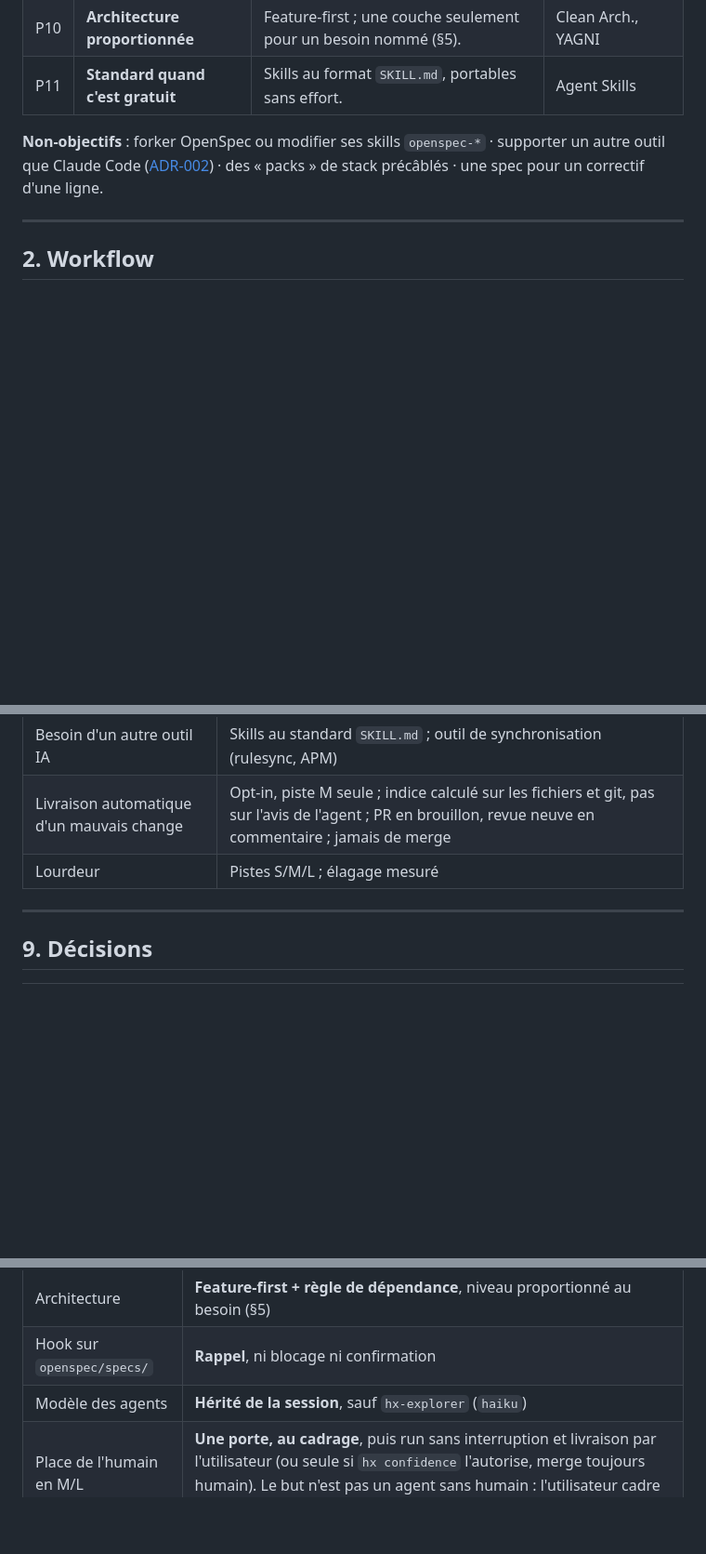
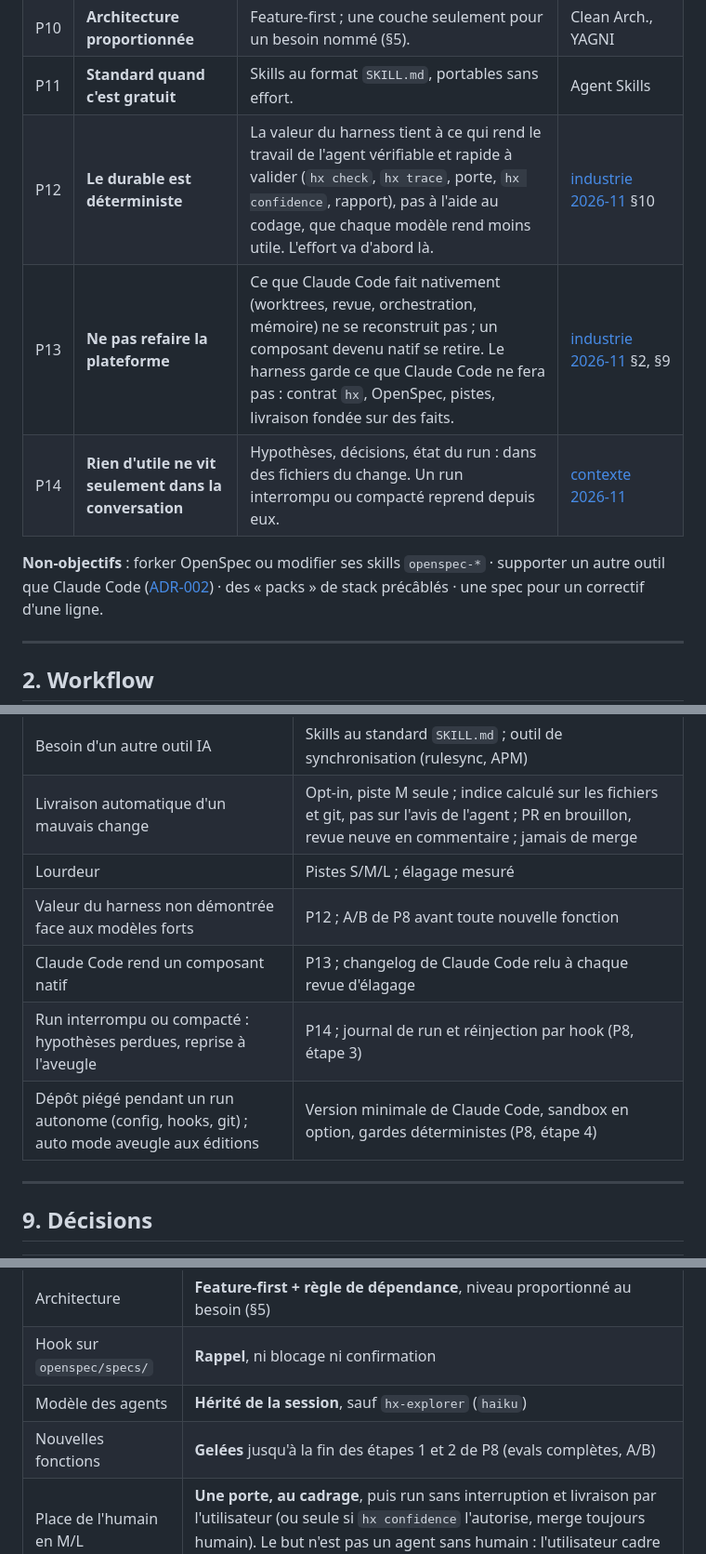
Before and after one commit to PatayEnCroute/Harness, a Markdown page: docs/PLAN.md, 3 parts joined by grey strips. Shown at 93% size. Drawn GitHub-style; blank space fills up the shorter version.

```diff
--- a/docs/PLAN.md
+++ b/docs/PLAN.md
@@ -44,6 +44,9 @@ flowchart LR
 | P9 | **Élaguer** | Un composant sans gain mesurable est retiré ([`elagage.md`](elagage.md)). | Anthropic |
 | P10 | **Architecture proportionnée** | Feature-first ; une couche seulement pour un besoin nommé (§5). | Clean Arch., YAGNI |
 | P11 | **Standard quand c'est gratuit** | Skills au format `SKILL.md`, portables sans effort. | Agent Skills |
+| P12 | **Le durable est déterministe** | La valeur du harness tient à ce qui rend le travail de l'agent vérifiable et rapide à valider (`hx check`, `hx trace`, porte, `hx confidence`, rapport), pas à l'aide au codage, que chaque modèle rend moins utile. L'effort va d'abord là. | [industrie 2026-11](research/harness-industrie-2026-11.md) §10 |
+| P13 | **Ne pas refaire la plateforme** | Ce que Claude Code fait nativement (worktrees, revue, orchestration, mémoire) ne se reconstruit pas ; un composant devenu natif se retire. Le harness garde ce que Claude Code ne fera pas : contrat `hx`, OpenSpec, pistes, livraison fondée sur des faits. | [industrie 2026-11](research/harness-industrie-2026-11.md) §2, §9 |
+| P14 | **Rien d'utile ne vit seulement dans la conversation** | Hypothèses, décisions, état du run : dans des fichiers du change. Un run interrompu ou compacté reprend depuis eux. | [contexte 2026-11](research/ingenierie-de-contexte-2026-11.md) |
 
 **Non-objectifs** : forker OpenSpec ou modifier ses skills `openspec-*` · supporter un autre outil que Claude Code ([ADR-002](adr/002-claude-code-seul-standards-gratuits.md)) · des « packs » de stack précâblés · une spec pour un correctif d'une ligne.
 
@@ -376,6 +392,10 @@ Les scripts `hx` sont en `.mjs` sans dépendance (OpenSpec impose déjà Node
 | Besoin d'un autre outil IA | Skills au standard `SKILL.md` ; outil de synchronisation (rulesync, APM) |
 | Livraison automatique d'un mauvais change | Opt-in, piste M seule ; indice calculé sur les fichiers et git, pas sur l'avis de l'agent ; PR en brouillon, revue neuve en commentaire ; jamais de merge |
 | Lourdeur | Pistes S/M/L ; élagage mesuré |
+| Valeur du harness non démontrée face aux modèles forts | P12 ; A/B de P8 avant toute nouvelle fonction |
+| Claude Code rend un composant natif | P13 ; changelog de Claude Code relu à chaque revue d'élagage |
+| Run interrompu ou compacté : hypothèses perdues, reprise à l'aveugle | P14 ; journal de run et réinjection par hook (P8, étape 3) |
+| Dépôt piégé pendant un run autonome (config, hooks, git) ; auto mode aveugle aux éditions | Version minimale de Claude Code, sandbox en option, gardes déterministes (P8, étape 4) |
 
 ---
 
@@ -394,4 +414,5 @@ Les scripts `hx` sont en `.mjs` sans dépendance (OpenSpec impose déjà Node
 | Architecture | **Feature-first + règle de dépendance**, niveau proportionné au besoin (§5) |
 | Hook sur `openspec/specs/` | **Rappel**, ni blocage ni confirmation |
 | Modèle des agents | **Hérité de la session**, sauf `hx-explorer` (`haiku`) |
+| Nouvelles fonctions | **Gelées** jusqu'à la fin des étapes 1 et 2 de P8 (evals complètes, A/B) |
 | Place de l'humain en M/L | **Une porte, au cadrage**, puis run sans interruption et livraison par l'utilisateur (ou seule si `hx confidence` l'autorise, merge toujours humain). Le but n'est pas un agent sans humain : l'utilisateur cadre le change suivant pendant le run. |
```
Also changed, not shown: other parts of docs/PLAN.md (+15 -2 lines), docs/elagage.md (+2 -0 lines).
